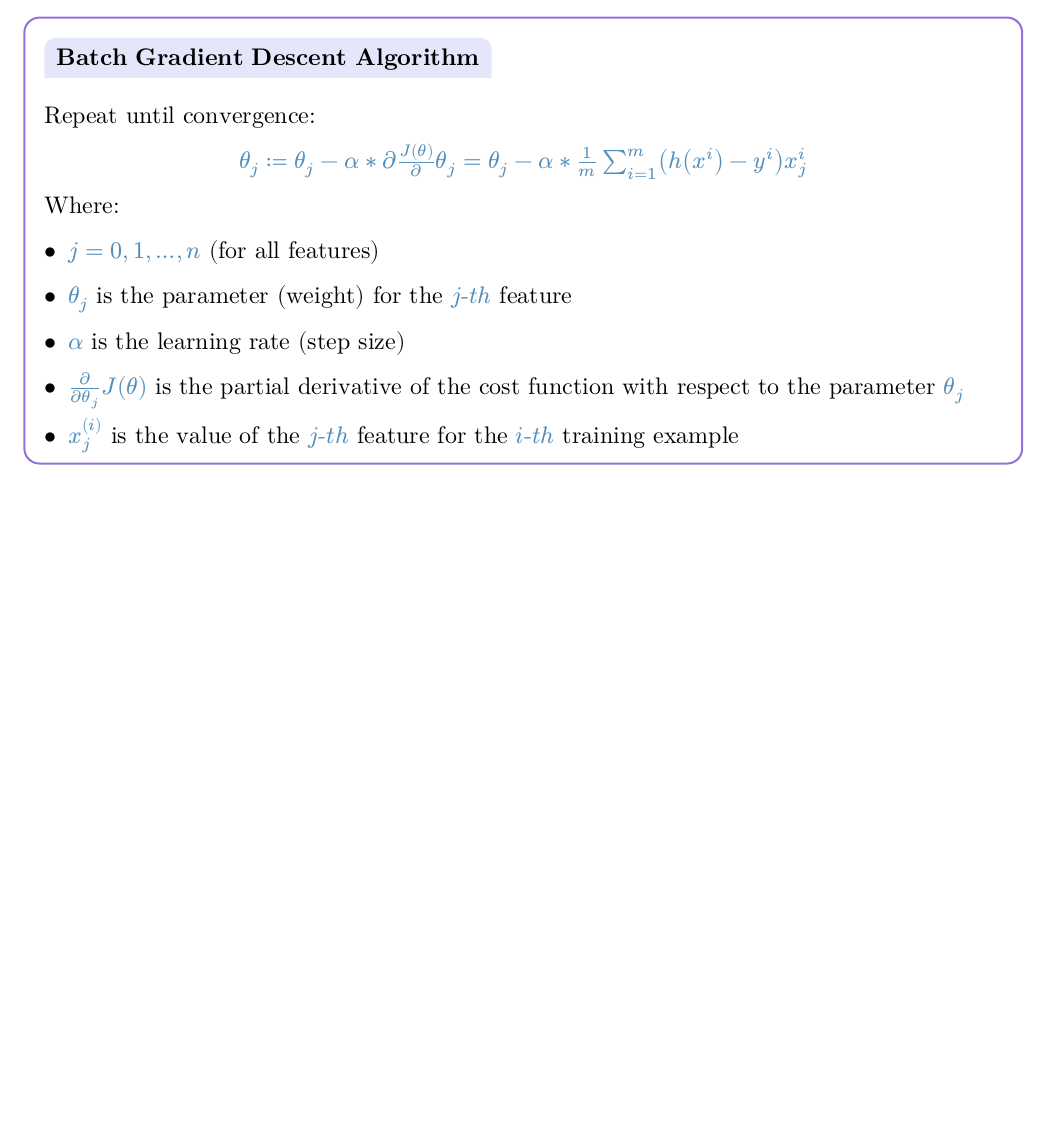
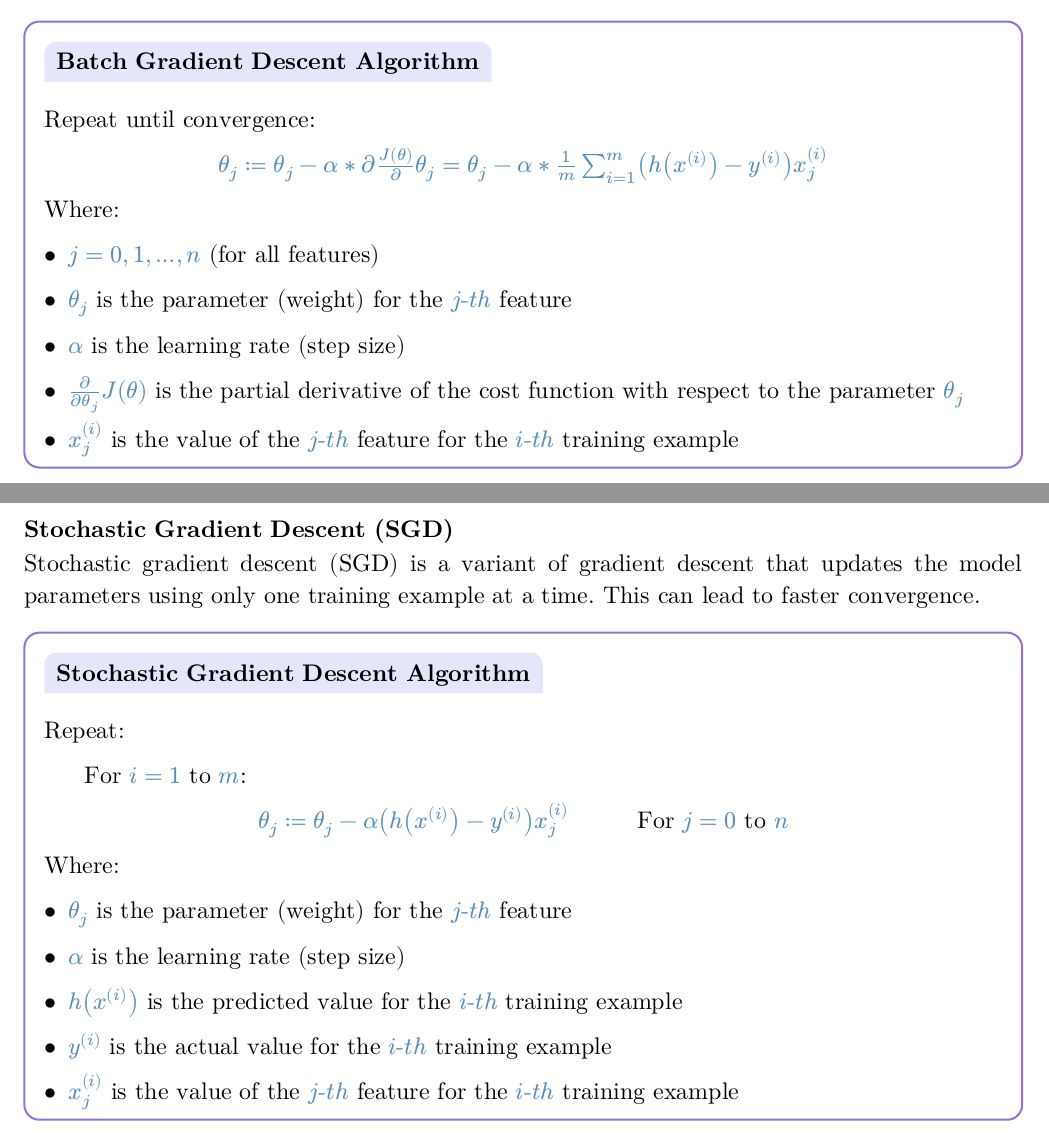
Before and after one commit to ahmedYasserM/notes, a Typst document (machine-learning/ml-notes.typ): part of page 5 of 5 before the commit and two parts of pages 5 and 6 of 6 after it, the two joined at a grey line, cut so that both start at the same text, the shorter picture padded with empty space. The pictures show the PDF file machine-learning/ml-notes.pdf that the author committed with the source.

Commit message:
Add notes

```diff
--- a/machine-learning/ml-notes.typ
+++ b/machine-learning/ml-notes.typ
@@ -239,3 +243,33 @@ Batch gradient descent is an optimization algorithm used to minimize the cost fu
     - $x_j^((i))$ is the value of the $j\-\th$ feature for the $i\-\th$ training example
   ],
 )
+
+#pagebreak()
+
+=== Stochastic Gradient Descent (SGD)
+
+Stochastic gradient descent (SGD) is a variant of gradient descent that updates the model parameters using only one training example at a time. This can lead to faster convergence.
+
+
+
+#theorem("Stochastic Gradient Descent Algorithm")[
+  Repeat:
+
+  #h(20pt) For $i = 1$ to $m$:
+
+  #align(center)[
+    $theta_j := theta_j - alpha (h(x^((i))) - y^((i))) x_j^((i))$ #h(30pt)For $j = 0$ to $n$
+  ]
+
+  Where:
+
+  - $theta_j$ is the parameter (weight) for the $j\-\th$ feature
+
+  - $alpha$ is the learning rate (step size)
+
+  - $h(x^((i)))$ is the predicted value for the $i\-\th$ training example
+
+  - $y^((i))$ is the actual value for the $i\-\th$ training example
+
+  - $x_j^((i))$ is the value of the $j\-\th$ feature for the $i\-\th$ training example
+]
```
Also changed, not shown: machine-learning/ml-notes.pdf, machine-learning/ml-notes.typ (8 more changed lines).
